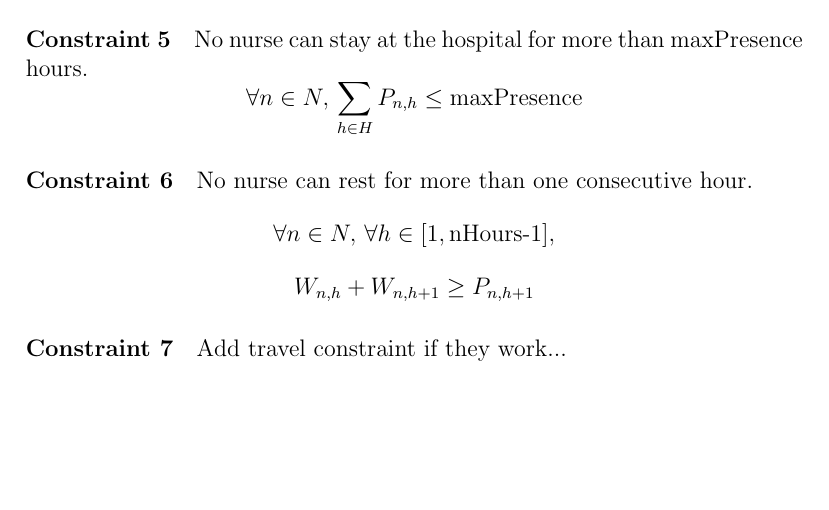
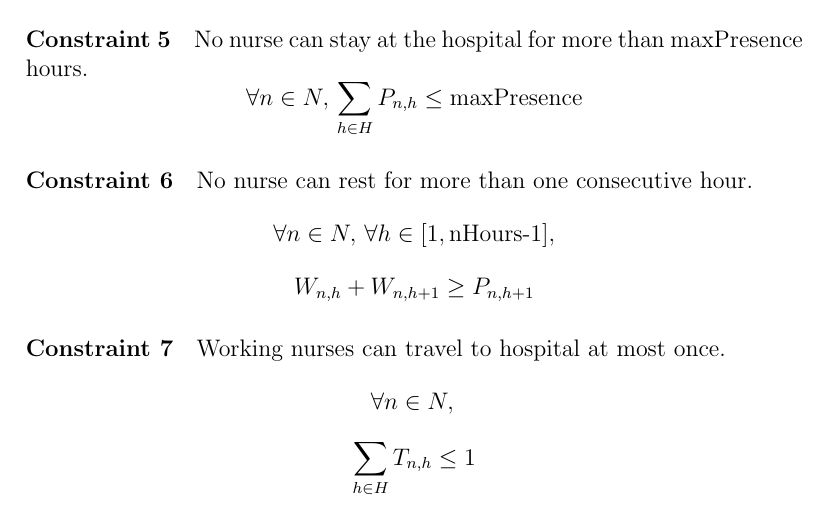
Before and after one commit to rodarima/am3, a LaTeX document (report.tex): part of page 2 of 2, cut so that both start at the same text, the shorter picture padded with empty space. Compiled offline with pdfLaTeX.

Commit message:
Add travel constraint

```diff
--- a/report.tex
+++ b/report.tex
@@ -69,7 +69,10 @@ $$ \forall n \in N, \, \sum_{h \in H} P_{n,h} \le \textrm{maxPresence} $$
 $$ \forall n \in N,\, \forall h \in [1, \textrm{nHours-1}],$$
 $$W_{n, h} + W_{n, h+1} \ge P_{n,h+1} $$
 %
-\paragraph{Constraint 7} Add travel constraint if they work...
+\paragraph{Constraint 7} Working nurses can travel to hospital at most once.
+$$ \forall n \in N,\,$$
+$$ \sum_{h \in H} T_{n,h} \le 1 $$
+%
 
 
 \end{document}
```
Also changed, not shown: report.pdf.
